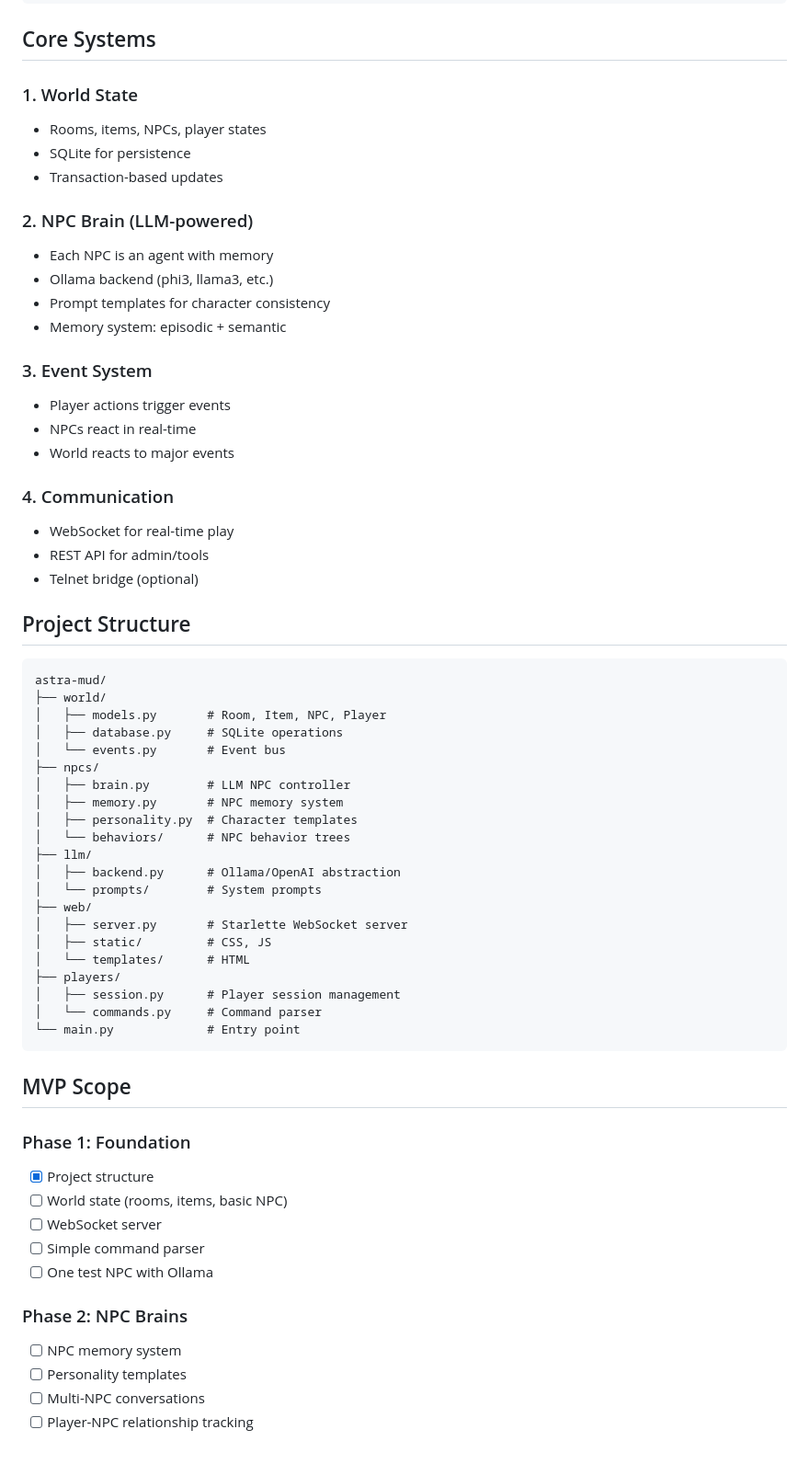
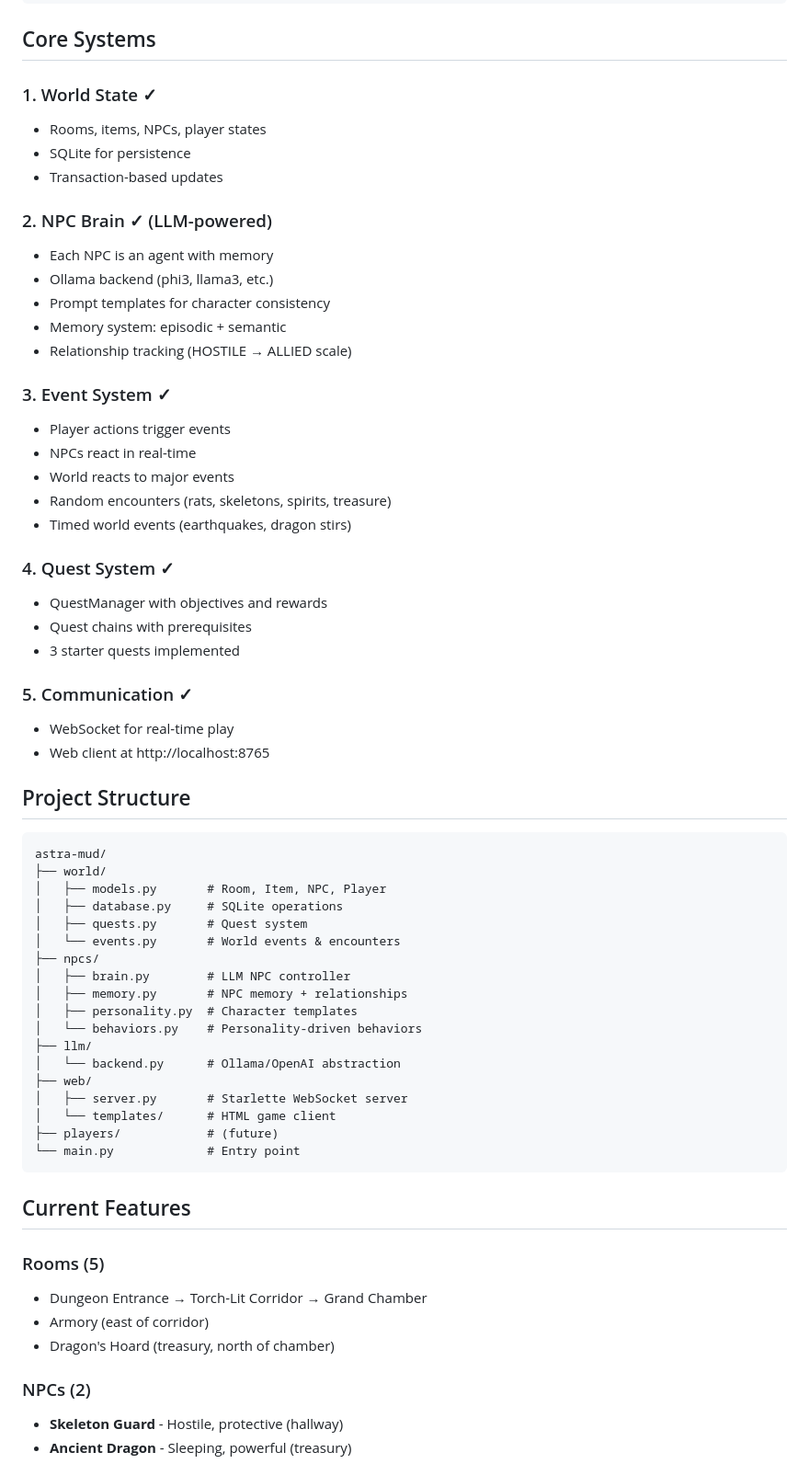
Before and after one commit to psychoutmedia/Mission-control, a Markdown page: projects/astra-mud/README.md, the part around one of its changes. Shown at 92% size. GitHub-like rendering.

Commit message:
Polish Astra-MUD README - mark MVP complete

````diff
--- a/projects/astra-mud/README.md
+++ b/projects/astra-mud/README.md
@@ -30,26 +30,33 @@ An immersive text-based MUD where:
 
 ## Core Systems
 
-### 1. World State
+### 1. World State ✓
 - Rooms, items, NPCs, player states
 - SQLite for persistence
 - Transaction-based updates
 
-### 2. NPC Brain (LLM-powered)
+### 2. NPC Brain ✓ (LLM-powered)
 - Each NPC is an agent with memory
 - Ollama backend (phi3, llama3, etc.)
 - Prompt templates for character consistency
 - Memory system: episodic + semantic
+- Relationship tracking (HOSTILE → ALLIED scale)
 
-### 3. Event System
+### 3. Event System ✓
 - Player actions trigger events
 - NPCs react in real-time
 - World reacts to major events
+- Random encounters (rats, skeletons, spirits, treasure)
+- Timed world events (earthquakes, dragon stirs)
 
-### 4. Communication
+### 4. Quest System ✓
+- QuestManager with objectives and rewards
+- Quest chains with prerequisites
+- 3 starter quests implemented
+
+### 5. Communication ✓
 - WebSocket for real-time play
-- REST API for admin/tools
-- Telnet bridge (optional)
+- Web client at http://localhost:8765
 
 ## Project Structure
 
@@ -58,37 +65,30 @@ astra-mud/
 ├── world/
 │   ├── models.py       # Room, Item, NPC, Player
 │   ├── database.py     # SQLite operations
-│   └── events.py       # Event bus
+│   ├── quests.py       # Quest system
+│   └── events.py       # World events & encounters
 ├── npcs/
 │   ├── brain.py        # LLM NPC controller
-│   ├── memory.py       # NPC memory system
+│   ├── memory.py       # NPC memory + relationships
 │   ├── personality.py  # Character templates
-│   └── behaviors/      # NPC behavior trees
+│   └── behaviors.py    # Personality-driven behaviors
 ├── llm/
-│   ├── backend.py      # Ollama/OpenAI abstraction
-│   └── prompts/        # System prompts
+│   └── backend.py      # Ollama/OpenAI abstraction
 ├── web/
 │   ├── server.py       # Starlette WebSocket server
-│   ├── static/         # CSS, JS
-│   └── templates/      # HTML
-├── players/
-│   ├── session.py      # Player session management
-│   └── commands.py     # Command parser
+│   └── templates/      # HTML game client
+├── players/            # (future)
 └── main.py             # Entry point
 ```
 
-## MVP Scope
+## Current Features
 
-### Phase 1: Foundation
-- [x] Project structure
-- [ ] World state (rooms, items, basic NPC)
-- [ ] WebSocket server
-- [ ] Simple command parser
-- [ ] One test NPC with Ollama
+### Rooms (5)
+- Dungeon Entrance → Torch-Lit Corridor → Grand Chamber
+- Armory (east of corridor)
+- Dragon's Hoard (treasury, north of chamber)
 
-### Phase 2: NPC Brains
-- [ ] NPC memory system
-- [ ] Personality templates
-- [ ] Multi-NPC conversations
-- [ ] Player-NPC relationship tracking
+### NPCs (2)
+- **Skeleton Guard** - Hostile, protective (hallway)
+- **Ancient Dragon** - Sleeping, powerful (treasury)
 
````
Also changed, not shown: other parts of projects/astra-mud/README.md (+15 -5 lines).
